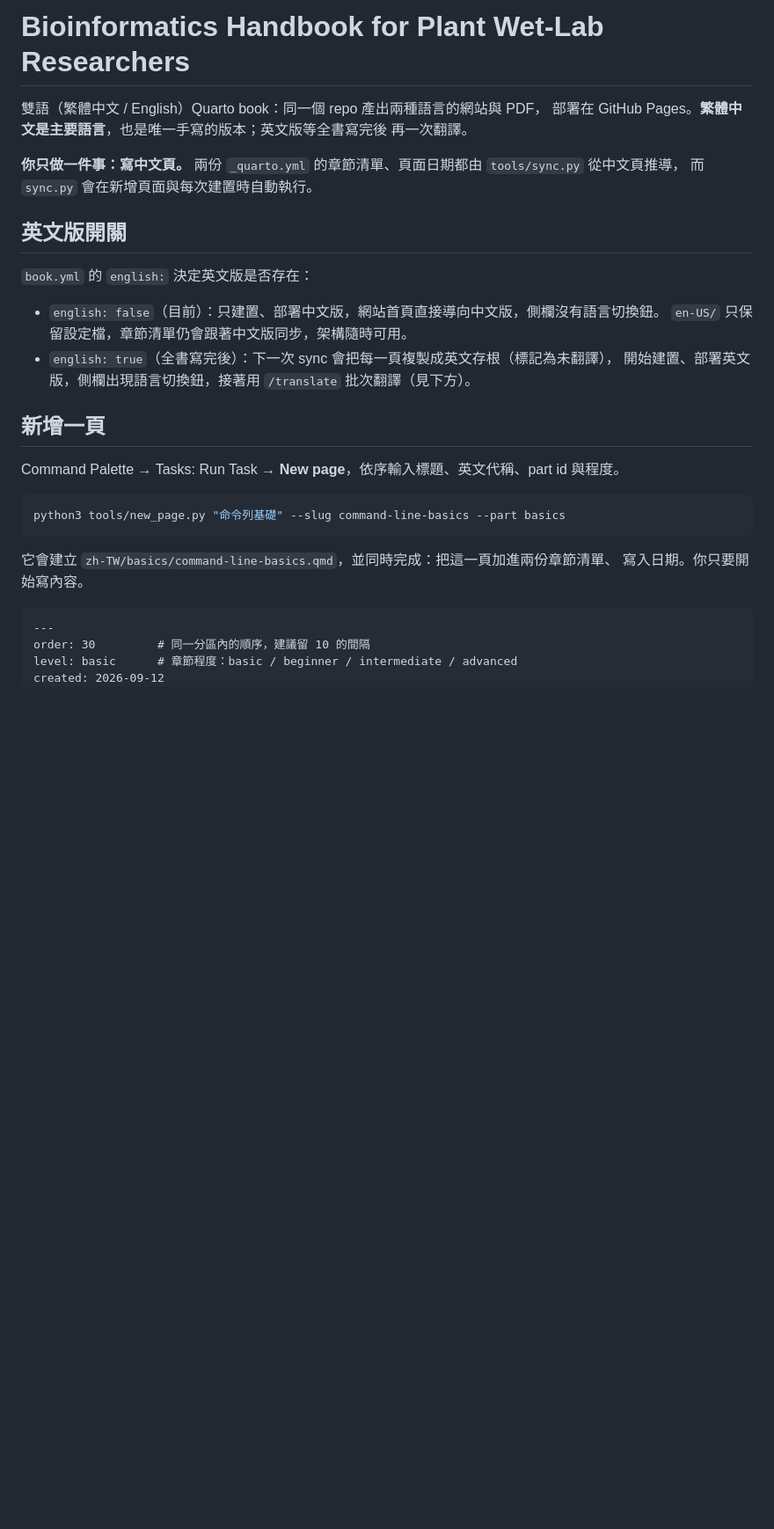
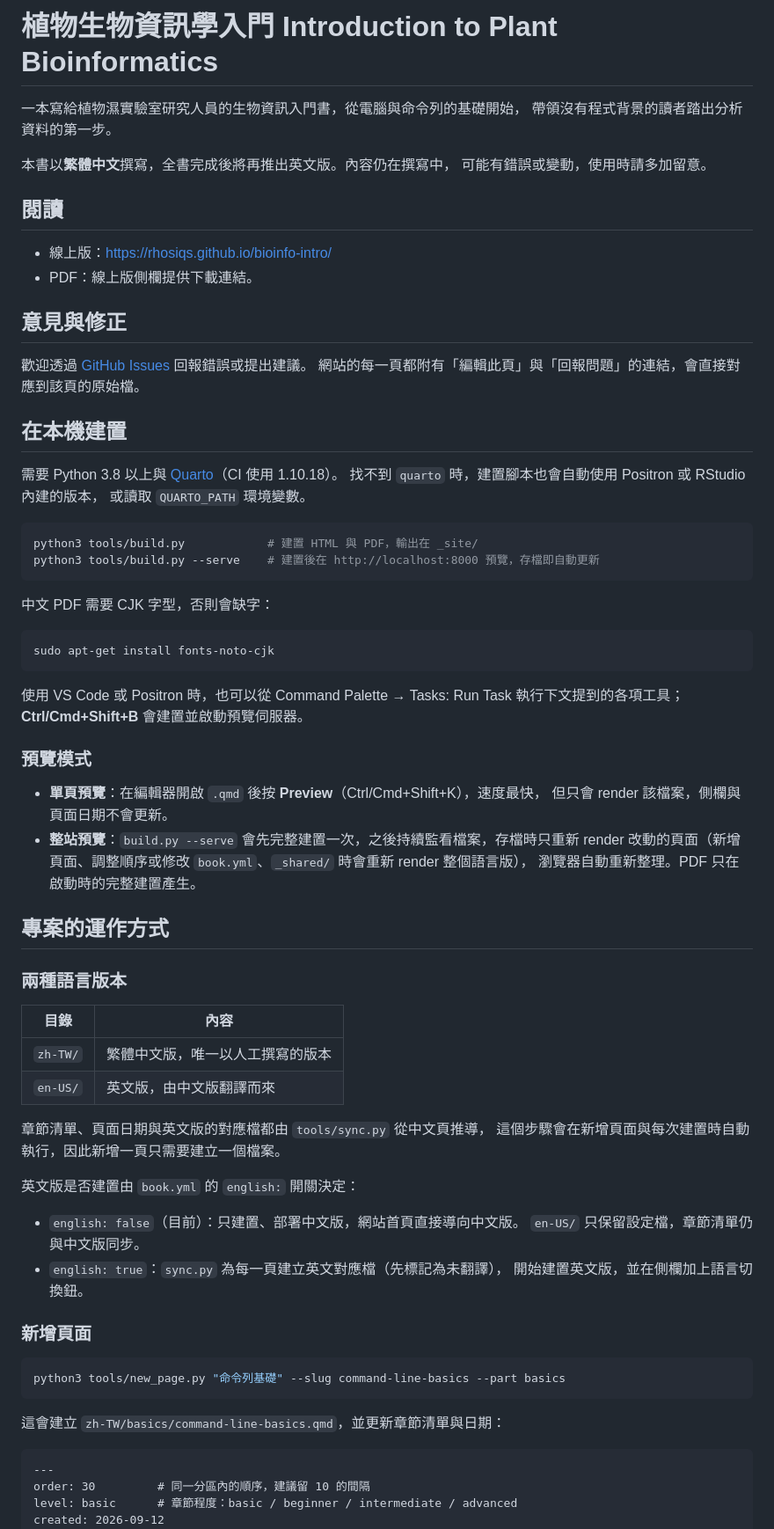
Before and after one commit to rhosiqs/bioinfo-intro, a Markdown page: README.md, the part around one of its changes. Shown at 88% size. Drawn GitHub-style; blank space fills up the shorter version.

````diff
--- a/README.md
+++ b/README.md
@@ -1,32 +1,75 @@
-# Bioinformatics Handbook for Plant Wet-Lab Researchers
+# 植物生物資訊學入門 Introduction to Plant Bioinformatics
 
-雙語（繁體中文 / English）Quarto book：同一個 repo 產出兩種語言的網站與 PDF，
-部署在 GitHub Pages。**繁體中文是主要語言**，也是唯一手寫的版本；英文版等全書寫完後
-再一次翻譯。
+一本寫給植物濕實驗室研究人員的生物資訊入門書，從電腦與命令列的基礎開始，
+帶領沒有程式背景的讀者踏出分析資料的第一步。
 
-**你只做一件事：寫中文頁。**
-兩份 `_quarto.yml` 的章節清單、頁面日期都由 `tools/sync.py` 從中文頁推導，
-而 `sync.py` 會在新增頁面與每次建置時自動執行。
+本書以**繁體中文**撰寫，全書完成後將再推出英文版。內容仍在撰寫中，
+可能有錯誤或變動，使用時請多加留意。
 
-## 英文版開關
+## 閱讀
 
-`book.yml` 的 `english:` 決定英文版是否存在：
+- 線上版：<https://rhosiqs.github.io/bioinfo-intro/>
+- PDF：線上版側欄提供下載連結。
 
-- `english: false`（目前）：只建置、部署中文版，網站首頁直接導向中文版，側欄沒有語言切換鈕。
-  `en-US/` 只保留設定檔，章節清單仍會跟著中文版同步，架構隨時可用。
-- `english: true`（全書寫完後）：下一次 sync 會把每一頁複製成英文存根（標記為未翻譯），
-  開始建置、部署英文版，側欄出現語言切換鈕，接著用 `/translate` 批次翻譯（見下方）。
+## 意見與修正
 
-## 新增一頁
+歡迎透過 [GitHub Issues](https://github.com/rhosiqs/bioinfo-intro/issues) 回報錯誤或提出建議。
+網站的每一頁都附有「編輯此頁」與「回報問題」的連結，會直接對應到該頁的原始檔。
 
-Command Palette → Tasks: Run Task → **New page**，依序輸入標題、英文代稱、part id 與程度。
+## 在本機建置
+
+需要 Python 3.8 以上與 [Quarto](https://quarto.org)（CI 使用 1.10.18）。
+找不到 `quarto` 時，建置腳本也會自動使用 Positron 或 RStudio 內建的版本，
+或讀取 `QUARTO_PATH` 環境變數。
+
+```bash
+python3 tools/build.py            # 建置 HTML 與 PDF，輸出在 _site/
+python3 tools/build.py --serve    # 建置後在 http://localhost:8000 預覽，存檔即自動更新
+```
+
+中文 PDF 需要 CJK 字型，否則會缺字：
+
+```bash
+sudo apt-get install fonts-noto-cjk
+```
+
+使用 VS Code 或 Positron 時，也可以從 Command Palette → Tasks: Run Task 執行下文提到的各項工具；
+**Ctrl/Cmd+Shift+B** 會建置並啟動預覽伺服器。
+
+### 預覽模式
+
+- **單頁預覽**：在編輯器開啟 `.qmd` 後按 **Preview**（Ctrl/Cmd+Shift+K），速度最快，
+  但只會 render 該檔案，側欄與頁面日期不會更新。
+- **整站預覽**：`build.py --serve` 會先完整建置一次，之後持續監看檔案，存檔時只重新 render
+  改動的頁面（新增頁面、調整順序或修改 `book.yml`、`_shared/` 時會重新 render 整個語言版），
+  瀏覽器自動重新整理。PDF 只在啟動時的完整建置產生。
+
+## 專案的運作方式
+
+### 兩種語言版本
+
+| 目錄 | 內容 |
+|---|---|
+| `zh-TW/` | 繁體中文版，唯一以人工撰寫的版本 |
+| `en-US/` | 英文版，由中文版翻譯而來 |
+
+章節清單、頁面日期與英文版的對應檔都由 `tools/sync.py` 從中文頁推導，
+這個步驟會在新增頁面與每次建置時自動執行，因此新增一頁只需要建立一個檔案。
+
+英文版是否建置由 `book.yml` 的 `english:` 開關決定：
+
+- `english: false`（目前）：只建置、部署中文版，網站首頁直接導向中文版。
+  `en-US/` 只保留設定檔，章節清單仍與中文版同步。
+- `english: true`：`sync.py` 為每一頁建立英文對應檔（先標記為未翻譯），
+  開始建置英文版，並在側欄加上語言切換鈕。
+
+### 新增頁面
 
 ```bash
 python3 tools/new_page.py "命令列基礎" --slug command-line-basics --part basics
 ```
 
-它會建立 `zh-TW/basics/command-line-basics.qmd`，並同時完成：把這一頁加進兩份章節清單、
-寫入日期。你只要開始寫內容。
+這會建立 `zh-TW/basics/command-line-basics.qmd`，並更新章節清單與日期：
 
 ```markdown
 ---
````
Also changed, not shown: other parts of README.md (+54 -111 lines).
